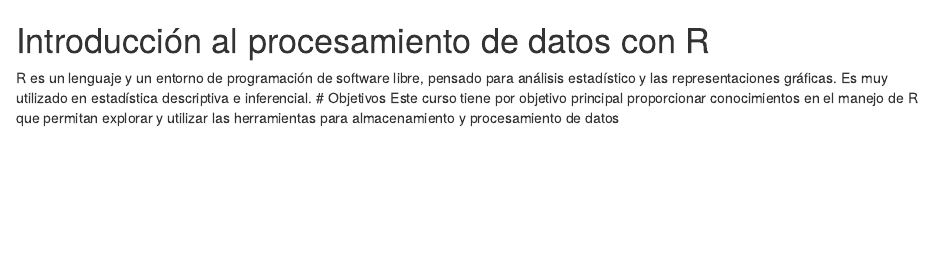
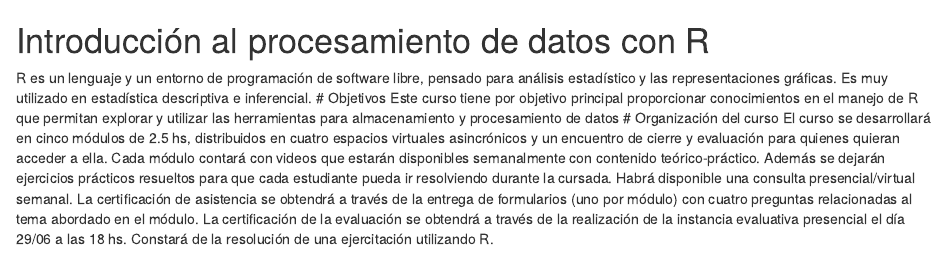
Before and after one commit to ImoPupato/intro-proc-datos-R, an R Markdown document (Programa.rmd): the page in a window 1100 px wide, from its top. Rendered offline with R 4.5, knitr and Pandoc, with nearby package versions.

Commit message:
Se agregó la modalidad de cursada

```diff
--- a/Programa.rmd
+++ b/Programa.rmd
@@ -2,3 +2,7 @@
 R es un lenguaje y un entorno de programación de software libre, pensado para análisis estadístico y las representaciones gráficas. Es muy utilizado en estadística descriptiva e inferencial.
 # Objetivos
 Este curso tiene por objetivo principal proporcionar conocimientos en el manejo de R que permitan explorar y utilizar las herramientas para almacenamiento y procesamiento de datos
+# Organización del curso
+El curso se desarrollará en cinco módulos de 2.5 hs, distribuidos en cuatro espacios virtuales asincrónicos y un encuentro de cierre y evaluación para quienes quieran acceder a ella. Cada módulo contará con videos que estarán disponibles semanalmente con contenido teórico-práctico. Además se dejarán ejercicios prácticos resueltos para que cada estudiante pueda ir resolviendo durante la cursada. Habrá disponible una consulta presencial/virtual semanal.
+La certificación de asistencia se obtendrá a través de la entrega de formularios (uno por módulo) con cuatro preguntas relacionadas al tema abordado en el módulo.
+La certificación de la evaluación se obtendrá a través de la realización de la instancia evaluativa presencial el día 29/06 a las 18 hs. Constará de la resolución de una ejercitación utilizando R.
```
